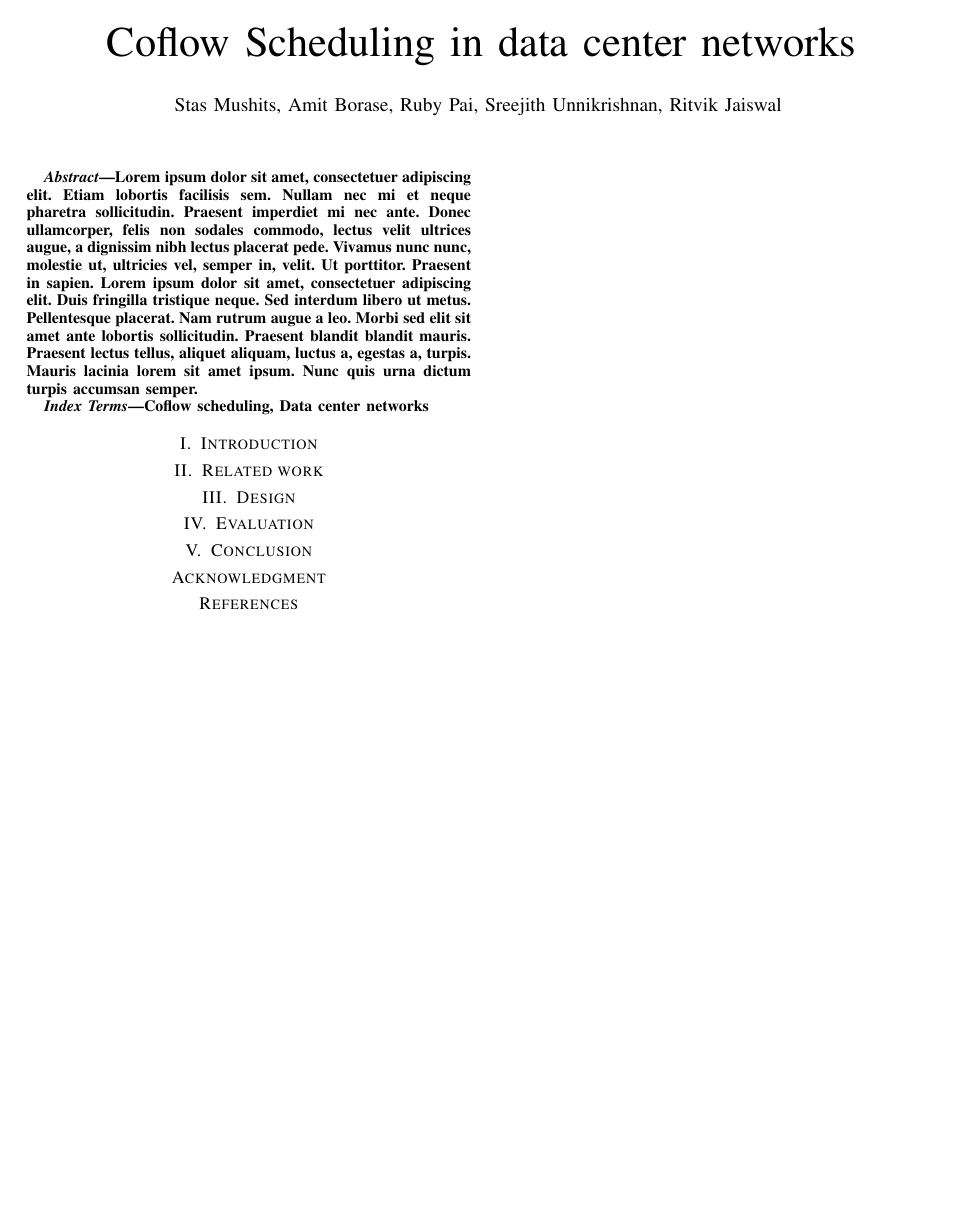
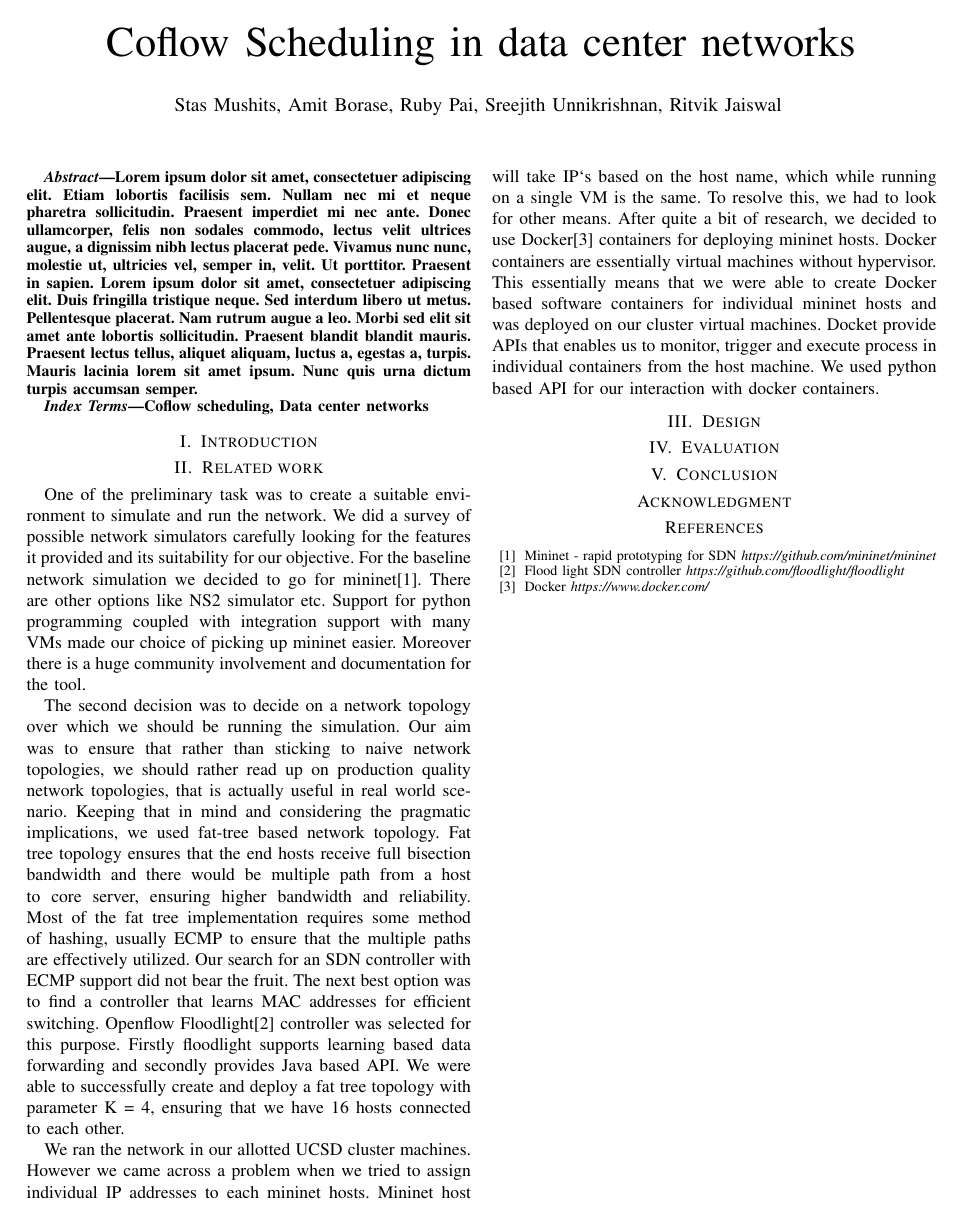
Before and after one commit to UrbanLynx/datacenter_simulation, a LaTeX paper (docs/finalReport.tex): the whole page. Compiled offline with pdfLaTeX.

Commit message:
Initial text for related work

```diff
--- a/docs/finalReport.tex
+++ b/docs/finalReport.tex
@@ -28,6 +28,12 @@ Coflow scheduling, Data center networks
 
 \section{Related work}
 
+One of the preliminary task was to create a suitable environment to simulate and run the network. We did a survey of possible network simulators carefully looking for the features it provided and its suitability for our objective. For the baseline network simulation we decided to go for mininet\cite{Mininet}. There are other options like NS2 simulator etc. Support for python programming coupled with integration support with many VMs made our choice of picking up mininet easier. Moreover there is a huge community involvement and documentation for the tool.
+
+The second decision was to decide on a network topology over which we should be running the simulation. Our aim was to ensure that rather than sticking to naive network topologies, we should rather read up on production quality network topologies, that is actually useful in real world scenario. Keeping that in mind and considering the pragmatic implications, we used fat-tree based network topology. Fat tree topology ensures that the end hosts receive full bisection bandwidth and there would be multiple path from a host to core server, ensuring higher bandwidth and reliability. Most of the fat tree implementation requires some method of hashing, usually ECMP to ensure that the multiple paths are effectively utilized. Our search for an SDN controller with ECMP support did not bear the fruit. The next best option was to find a controller that learns MAC addresses for efficient switching. Openflow Floodlight\cite{Floodlight} controller was selected for this purpose. Firstly floodlight supports learning based data forwarding and secondly provides Java based API. We were able to successfully create and deploy a fat tree topology with parameter K = 4, ensuring that we have 16 hosts connected to each other.
+
+We ran the network in our allotted UCSD cluster machines. However we came across a problem when we tried to assign individual IP addresses to each mininet hosts. Mininet host will take IP`s based on the host name, which while running on a single VM is the same. To resolve this, we had to look for other means. After quite a bit of research, we decided to use Docker\cite{Docker} containers for deploying mininet hosts. Docker containers are essentially virtual machines without hypervisor. This essentially means that we were able to create Docker based software containers for individual mininet hosts and was deployed on our cluster virtual machines. Docket provide APIs that enables us to monitor, trigger and execute process in individual containers from the host machine. We used python based API for our interaction with docker containers.
+
 \section{Design}
 
 \section{Evaluation}
@@ -38,6 +44,18 @@ Coflow scheduling, Data center networks
 
 \begin{thebibliography}{10}
 
+\bibitem{Mininet}
+Mininet - rapid prototyping for SDN
+\textit{https://github.com/mininet/mininet}
+
+\bibitem{Floodlight}
+Flood light SDN controller
+\textit{https://github.com/floodlight/floodlight}
+
+\bibitem{Docker}
+Docker
+\textit{https://www.docker.com/}
+
 \end{thebibliography}
 
 
```
